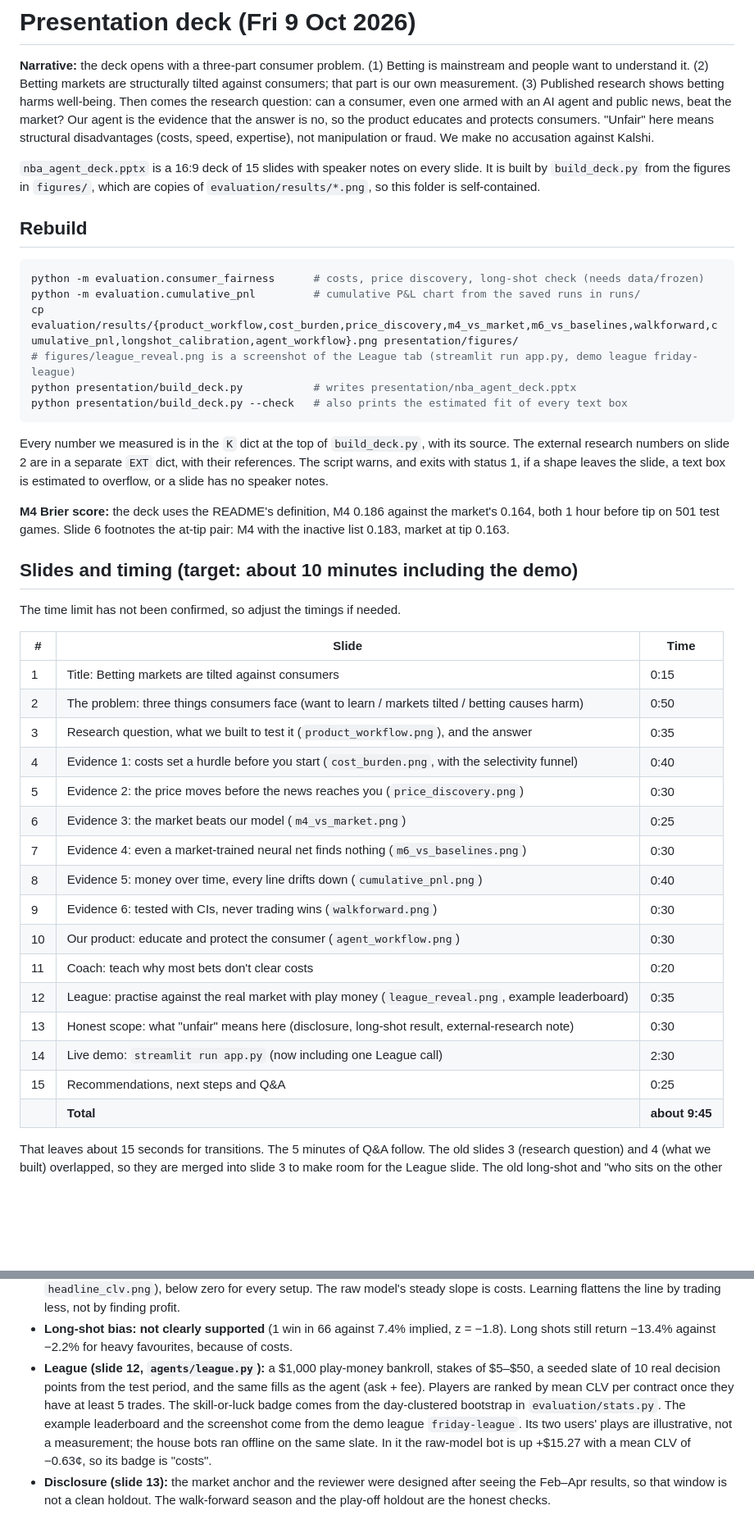
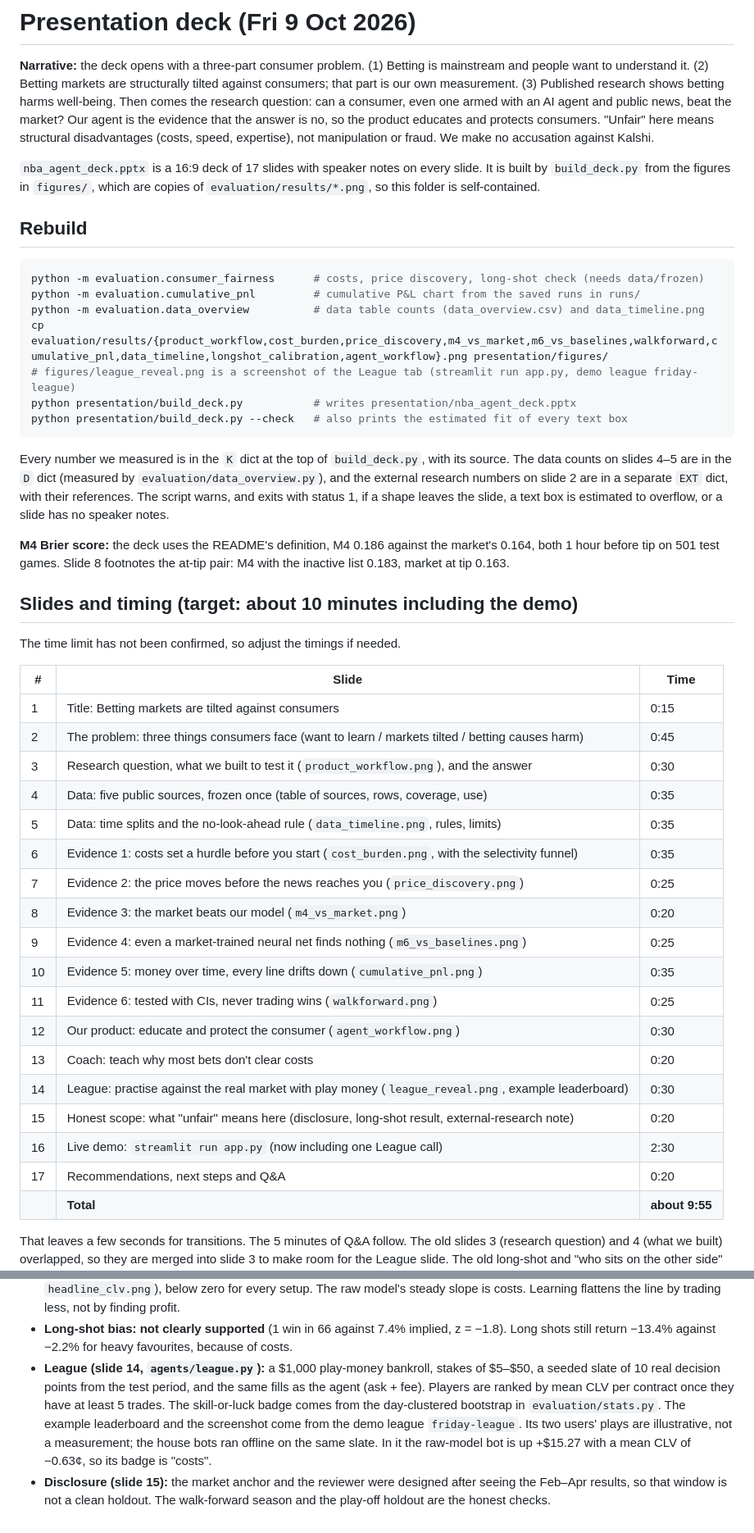
Before and after one commit to Michaelyzr/nba-agent, a Markdown page: presentation/README.md, 2 parts joined by grey strips. Shown at 82% size. GitHub-like rendering; blank space fills up the shorter version.

````diff
--- a/presentation/README.md
+++ b/presentation/README.md
@@ -8,7 +8,7 @@ Our agent is the evidence that the answer is no, so the product educates and pro
 "Unfair" here means structural disadvantages (costs, speed, expertise), not manipulation or fraud.
 We make no accusation against Kalshi.
 
-`nba_agent_deck.pptx` is a 16:9 deck of 15 slides with speaker notes on every slide. It is
+`nba_agent_deck.pptx` is a 16:9 deck of 17 slides with speaker notes on every slide. It is
 built by `build_deck.py` from the figures in `figures/`, which are copies of
 `evaluation/results/*.png`, so this folder is self-contained.
 
@@ -17,19 +17,21 @@ built by `build_deck.py` from the figures in `figures/`, which are copies of
 ```bash
 python -m evaluation.consumer_fairness      # costs, price discovery, long-shot check (needs data/frozen)
 python -m evaluation.cumulative_pnl         # cumulative P&L chart from the saved runs in runs/
-cp evaluation/results/{product_workflow,cost_burden,price_discovery,m4_vs_market,m6_vs_baselines,walkforward,cumulative_pnl,longshot_calibration,agent_workflow}.png presentation/figures/
+python -m evaluation.data_overview          # data table counts (data_overview.csv) and data_timeline.png
+cp evaluation/results/{product_workflow,cost_burden,price_discovery,m4_vs_market,m6_vs_baselines,walkforward,cumulative_pnl,data_timeline,longshot_calibration,agent_workflow}.png presentation/figures/
 # figures/league_reveal.png is a screenshot of the League tab (streamlit run app.py, demo league friday-league)
 python presentation/build_deck.py           # writes presentation/nba_agent_deck.pptx
 python presentation/build_deck.py --check   # also prints the estimated fit of every text box
 ```
 
 Every number we measured is in the `K` dict at the top of `build_deck.py`, with its source. The
+data counts on slides 4–5 are in the `D` dict (measured by `evaluation/data_overview.py`), and the
 external research numbers on slide 2 are in a separate `EXT` dict, with their references.
 The script warns, and exits with status 1, if a shape leaves the slide, a text box is
 estimated to overflow, or a slide has no speaker notes.
 
 **M4 Brier score:** the deck uses the README's definition, M4 0.186 against the market's 0.164,
-both 1 hour before tip on 501 test games. Slide 6 footnotes the at-tip pair: M4 with the inactive
+both 1 hour before tip on 501 test games. Slide 8 footnotes the at-tip pair: M4 with the inactive
 list 0.183, market at tip 0.163.
 
 ## Slides and timing (target: about 10 minutes including the demo)
@@ -39,22 +41,24 @@ The time limit has not been confirmed, so adjust the timings if needed.
 | # | Slide | Time |
 | --- | --- | --- |
 | 1 | Title: Betting markets are tilted against consumers | 0:15 |
-| 2 | The problem: three things consumers face (want to learn / markets tilted / betting causes harm) | 0:50 |
-| 3 | Research question, what we built to test it (`product_workflow.png`), and the answer | 0:35 |
-| 4 | Evidence 1: costs set a hurdle before you start (`cost_burden.png`, with the selectivity funnel) | 0:40 |
-| 5 | Evidence 2: the price moves before the news reaches you (`price_discovery.png`) | 0:30 |
-| 6 | Evidence 3: the market beats our model (`m4_vs_market.png`) | 0:25 |
-| 7 | Evidence 4: even a market-trained neural net finds nothing (`m6_vs_baselines.png`) | 0:30 |
-| 8 | Evidence 5: money over time, every line drifts down (`cumulative_pnl.png`) | 0:40 |
-| 9 | Evidence 6: tested with CIs, never trading wins (`walkforward.png`) | 0:30 |
-| 10 | Our product: educate and protect the consumer (`agent_workflow.png`) | 0:30 |
-| 11 | Coach: teach why most bets don't clear costs | 0:20 |
-| 12 | League: practise against the real market with play money (`league_reveal.png`, example leaderboard) | 0:35 |
-| 13 | Honest scope: what "unfair" means here (disclosure, long-shot result, external-research note) | 0:30 |
-| 14 | Live demo: `streamlit run app.py` (now including one League call) | 2:30 |
-| 15 | Recommendations, next steps and Q&A | 0:25 |
-| | **Total** | **about 9:45** |
+| 2 | The problem: three things consumers face (want to learn / markets tilted / betting causes harm) | 0:45 |
+| 3 | Research question, what we built to test it (`product_workflow.png`), and the answer | 0:30 |
+| 4 | Data: five public sources, frozen once (table of sources, rows, coverage, use) | 0:35 |
+| 5 | Data: time splits and the no-look-ahead rule (`data_timeline.png`, rules, limits) | 0:35 |
+| 6 | Evidence 1: costs set a hurdle before you start (`cost_burden.png`, with the selectivity funnel) | 0:35 |
+| 7 | Evidence 2: the price moves before the news reaches you (`price_discovery.png`) | 0:25 |
+| 8 | Evidence 3: the market beats our model (`m4_vs_market.png`) | 0:20 |
+| 9 | Evidence 4: even a market-trained neural net finds nothing (`m6_vs_baselines.png`) | 0:25 |
+| 10 | Evidence 5: money over time, every line drifts down (`cumulative_pnl.png`) | 0:35 |
+| 11 | Evidence 6: tested with CIs, never trading wins (`walkforward.png`) | 0:25 |
+| 12 | Our product: educate and protect the consumer (`agent_workflow.png`) | 0:30 |
+| 13 | Coach: teach why most bets don't clear costs | 0:20 |
+| 14 | League: practise against the real market with play money (`league_reveal.png`, example leaderboard) | 0:30 |
+| 15 | Honest scope: what "unfair" means here (disclosure, long-shot result, external-research note) | 0:20 |
+| 16 | Live demo: `streamlit run app.py` (now including one League call) | 2:30 |
+| 17 | Recommendations, next steps and Q&A | 0:20 |
+| | **Total** | **about 9:55** |
 
-That leaves about 15 seconds for transitions. The 5 minutes of Q&A follow. The old slides 3
+That leaves a few seconds for transitions. The 5 minutes of Q&A follow. The old slides 3
 (research question) and 4 (what we built) overlapped, so they are merged into slide 3 to make room for
 the League slide. The old long-shot and "who sits on the other side" slides were cut. The long-shot
@@ -121,13 +149,13 @@ These were checked against the full texts in October 2026. The slide labels this
   slope is costs. Learning flattens the line by trading less, not by finding profit.
 - **Long-shot bias: not clearly supported** (1 win in 66 against 7.4% implied, z = −1.8). Long
   shots still return −13.4% against −2.2% for heavy favourites, because of costs.
-- **League (slide 12, `agents/league.py`):** a $1,000 play-money bankroll, stakes of $5–$50, a seeded
+- **League (slide 14, `agents/league.py`):** a $1,000 play-money bankroll, stakes of $5–$50, a seeded
   slate of 10 real decision points from the test period, and the same fills as the agent (ask + fee).
   Players are ranked by mean CLV per contract once they have at least 5 trades. The skill-or-luck badge
   comes from the day-clustered bootstrap in `evaluation/stats.py`. The example leaderboard and the
   screenshot come from the demo league `friday-league`. Its two users' plays are illustrative, not a
   measurement; the house bots ran offline on the same slate. In it the raw-model bot is up +$15.27 with
   a mean CLV of −0.63¢, so its badge is "costs".
-- **Disclosure (slide 13):** the market anchor and the reviewer were designed after seeing the
+- **Disclosure (slide 15):** the market anchor and the reviewer were designed after seeing the
   Feb–Apr results, so that window is not a clean holdout. The walk-forward season and the
   play-off holdout are the honest checks.
````
Also changed, not shown: other parts of presentation/README.md (+27 -3 lines), evaluation/results/data_timeline.png (added), presentation/figures/data_timeline.png (added), 4 other files.
